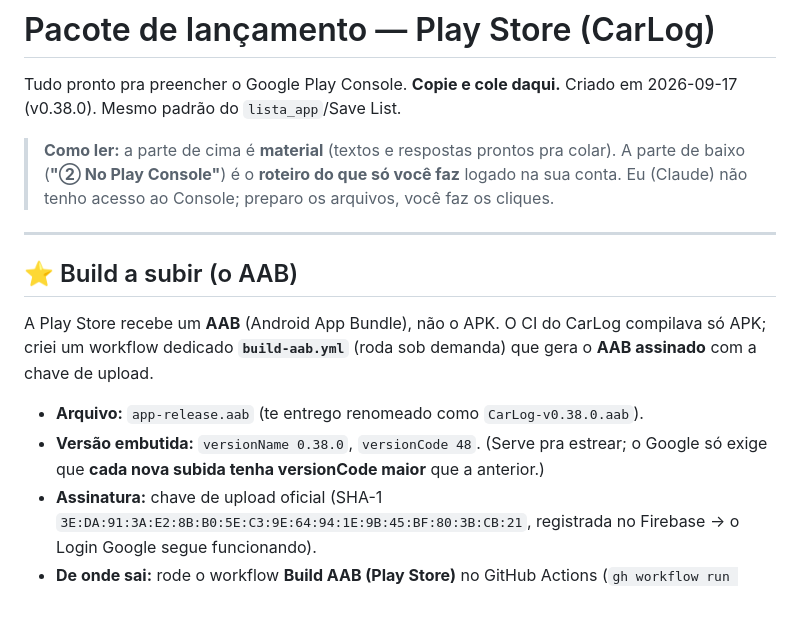
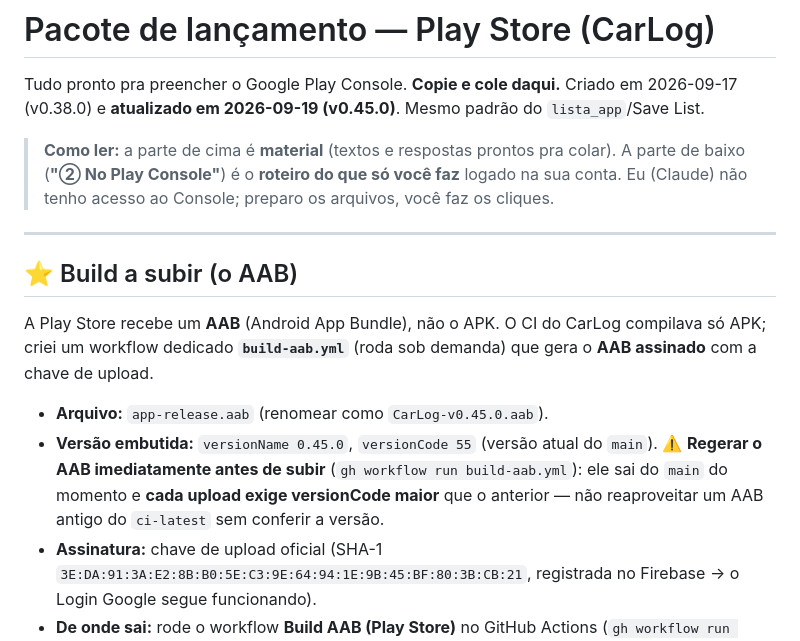
Before and after one commit to viniciostristao1/carlog_app, a Markdown page: LANCAMENTO.md, the part around one of its changes. Drawn GitHub-style; blank space fills up the shorter version.

```diff
--- a/LANCAMENTO.md
+++ b/LANCAMENTO.md
@@ -1,7 +1,7 @@
 # Pacote de lançamento — Play Store (CarLog)
 
 Tudo pronto pra preencher o Google Play Console. **Copie e cole daqui.** Criado em 2026-09-17
-(v0.38.0). Mesmo padrão do `lista_app`/Save List.
+(v0.38.0) e **atualizado em 2026-09-19 (v0.45.0)**. Mesmo padrão do `lista_app`/Save List.
 
 > **Como ler:** a parte de cima é **material** (textos e respostas prontos pra colar). A parte
 > de baixo (**"② No Play Console"**) é o **roteiro do que só você faz** logado na sua conta.
@@ -15,9 +15,11 @@ A Play Store recebe um **AAB** (Android App Bundle), não o APK. O CI do CarLog
 APK; criei um workflow dedicado **`build-aab.yml`** (roda sob demanda) que gera o **AAB
 assinado** com a chave de upload.
 
-- **Arquivo:** `app-release.aab` (te entrego renomeado como `CarLog-v0.38.0.aab`).
-- **Versão embutida:** `versionName 0.38.0`, `versionCode 48`. (Serve pra estrear; o Google só
-  exige que **cada nova subida tenha versionCode maior** que a anterior.)
+- **Arquivo:** `app-release.aab` (renomear como `CarLog-v0.45.0.aab`).
+- **Versão embutida:** `versionName 0.45.0`, `versionCode 55` (versão atual do `main`).
+  ⚠️ **Regerar o AAB imediatamente antes de subir** (`gh workflow run build-aab.yml`): ele sai do
+  `main` do momento e **cada upload exige versionCode maior** que o anterior — não reaproveitar um
+  AAB antigo do `ci-latest` sem conferir a versão.
 - **Assinatura:** chave de upload oficial (SHA-1
   `3E:DA:91:3A:E2:8B:B0:5E:C3:9E:64:94:1E:9B:45:BF:80:3B:CB:21`, registrada no Firebase → o
   Login Google segue funcionando).
```
Also changed, not shown: other parts of LANCAMENTO.md (+19 -5 lines), INICIO.md (+8 -6 lines).
